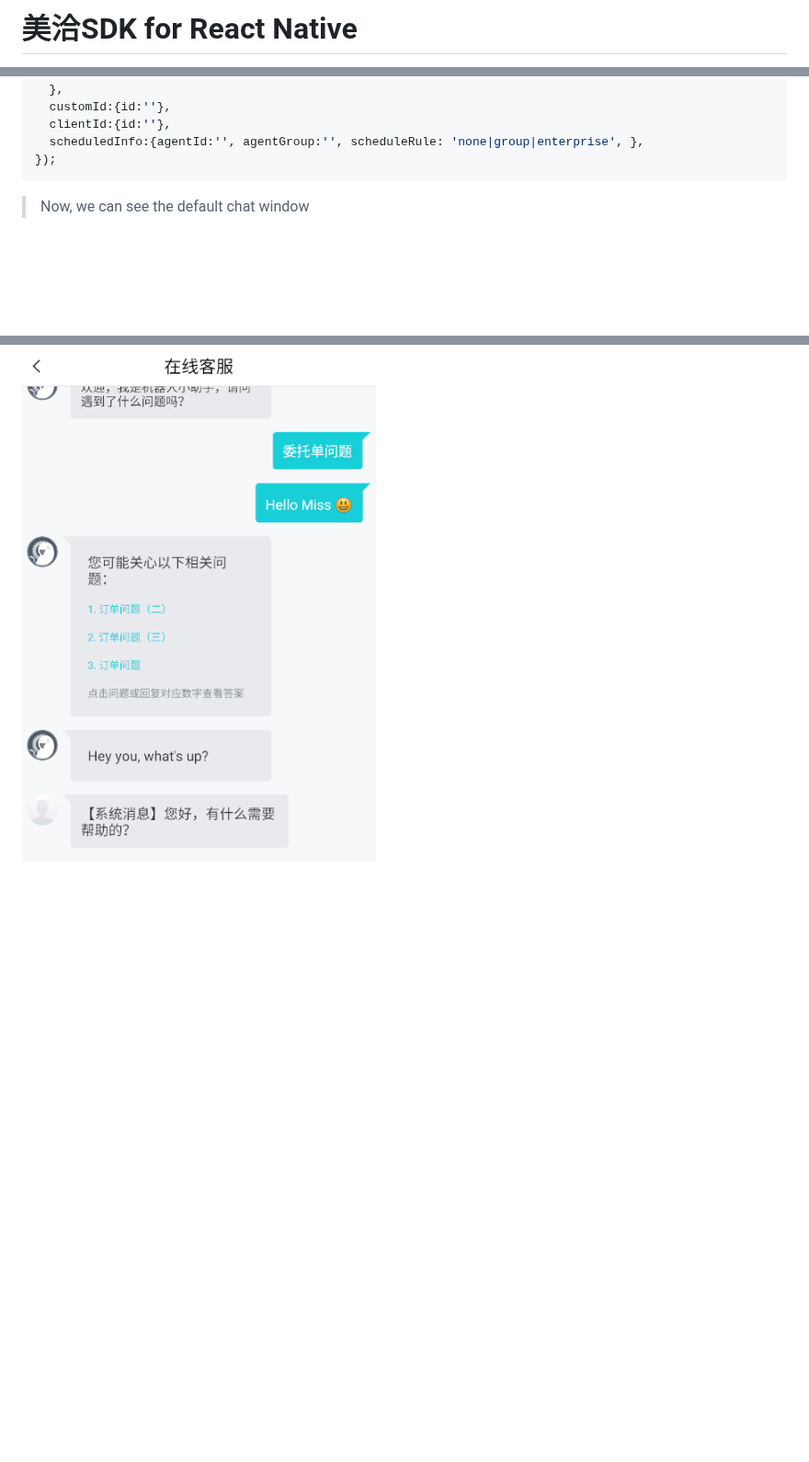
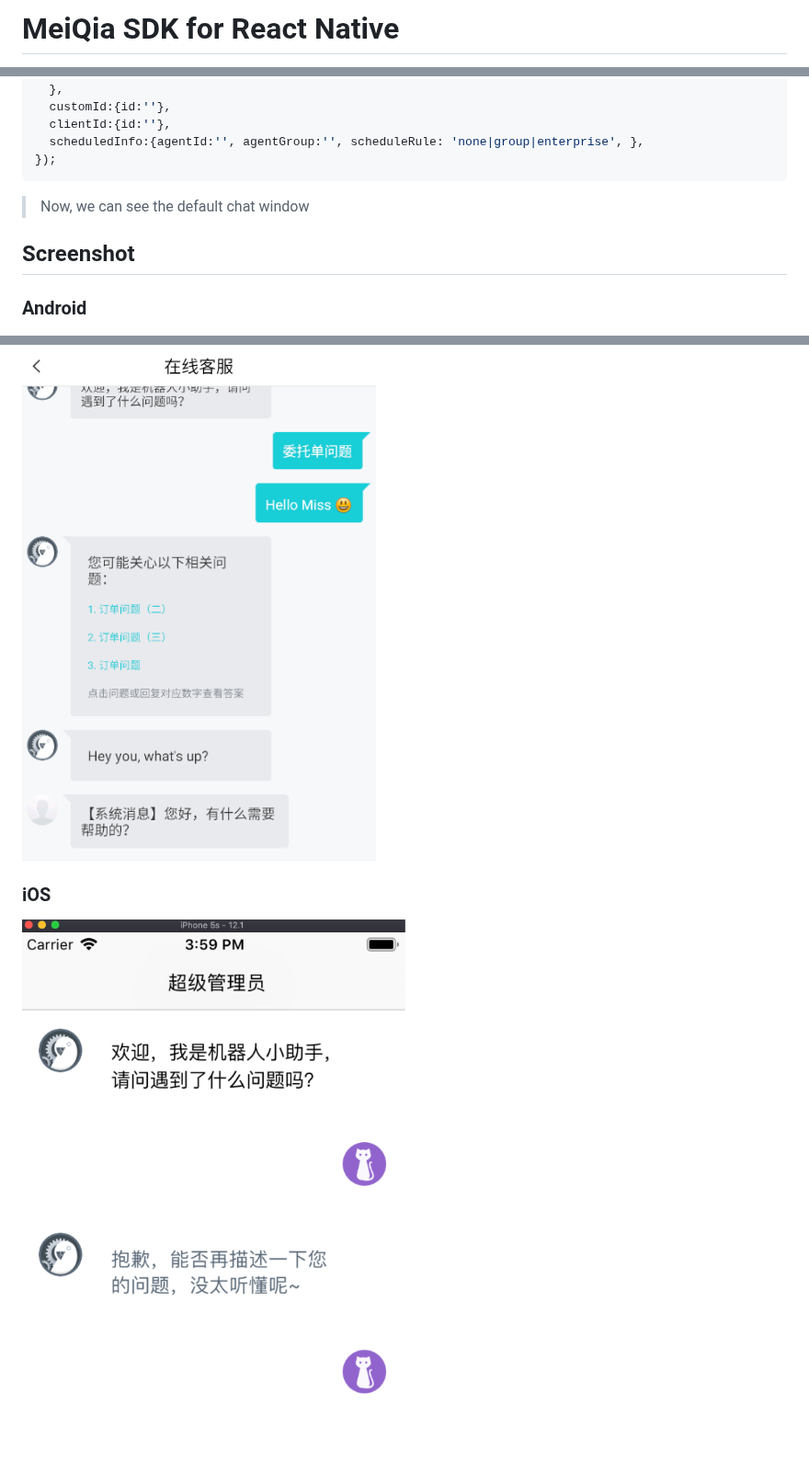
Before and after one commit to Kennytian/meiqia-react-native, a Markdown page: README.md, 3 parts joined by grey strips. Shown at 92% size. Rendered like a GitHub page; pictures changed too: screenshot/screenshot3.png (added); blank space fills up the shorter version.

```diff
--- a/README.md
+++ b/README.md
@@ -1,3 +1,3 @@
-# 美洽SDK for React Native
+# MeiQia SDK for React Native
 
 [![LICENSE](https://img.shields.io/badge/license-Anti%20996-blue.svg)](https://github.com/996icu/996.ICU/blob/master/LICENSE)
@@ -87,6 +102,13 @@ Meiqia.show({
 
 > Now, we can see the default chat window
 
+## Screenshot
+
+### Android
+
 ![](./screenshot/screenshot1.png)
 
 ![](./screenshot/screenshot2.png)
+
+### iOS
+![](./screenshot/screenshot3.png)
```
Also changed, not shown: other parts of README.md (+25 -10 lines), 11 other files.
